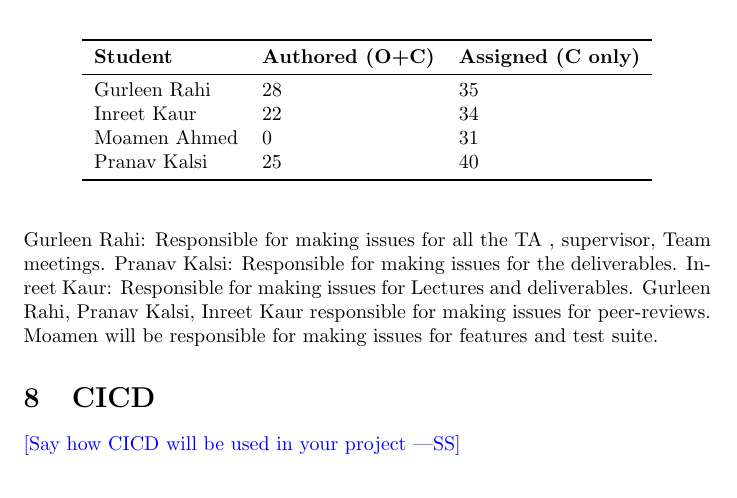
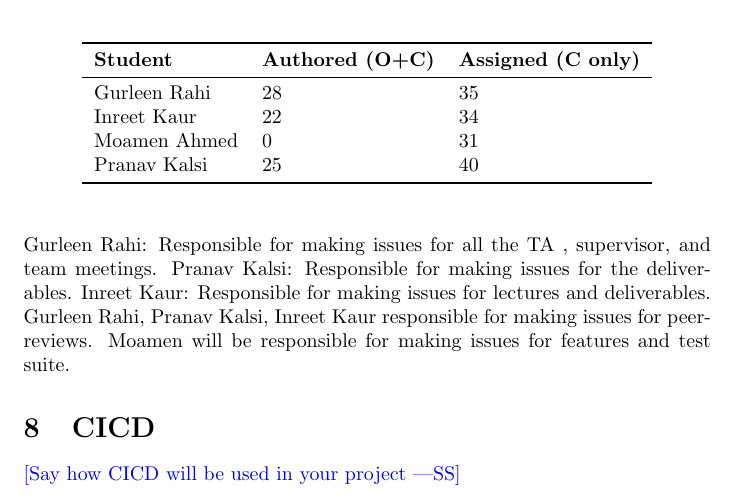
Before and after one commit to Inreet-Kaur/capstone, a LaTeX document (docs/projMngmnt/POC_Team_Contrib.tex): part of page 3 of 3 before the commit and part of page 3 of 4 after it, cut so that both start at the same text. Compiled offline with pdfLaTeX.

Commit message:
grammar fix.

```diff
--- a/docs/projMngmnt/POC_Team_Contrib.tex
+++ b/docs/projMngmnt/POC_Team_Contrib.tex
@@ -182,9 +182,9 @@ Pranav Kalsi & 25 & 40\\
 \end{table}
 
 % \wss{If needed, an explanation for the counts can be provided here.}
-Gurleen Rahi: Responsible for making issues for all the TA , supervisor, Team meetings.
+Gurleen Rahi: Responsible for making issues for all the TA , supervisor,  and team meetings.
 Pranav Kalsi: Responsible for making issues for the deliverables.
-Inreet Kaur: Responsible for making issues for Lectures and deliverables.
+Inreet Kaur: Responsible for making issues for lectures and deliverables.
 Gurleen Rahi, Pranav Kalsi, Inreet Kaur responsible for making issues for peer-reviews.
 Moamen will be responsible for making issues for features and test suite.
 
```
